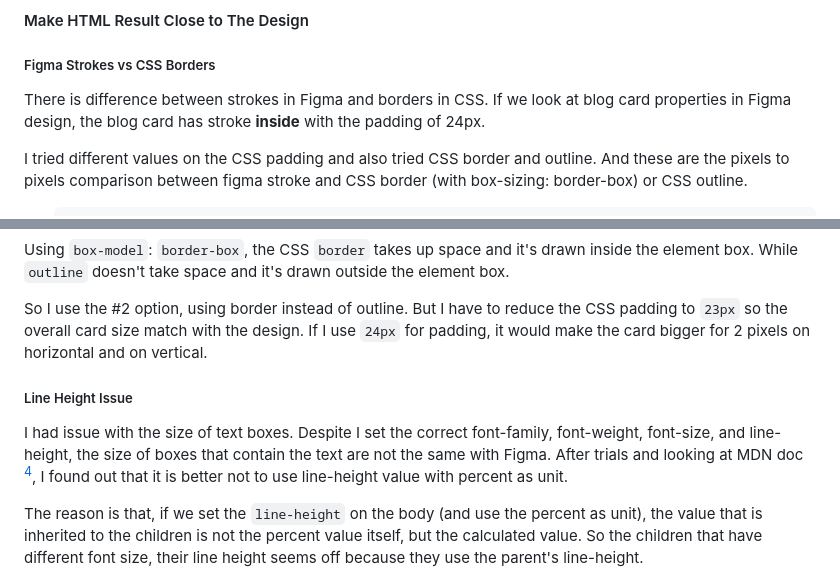
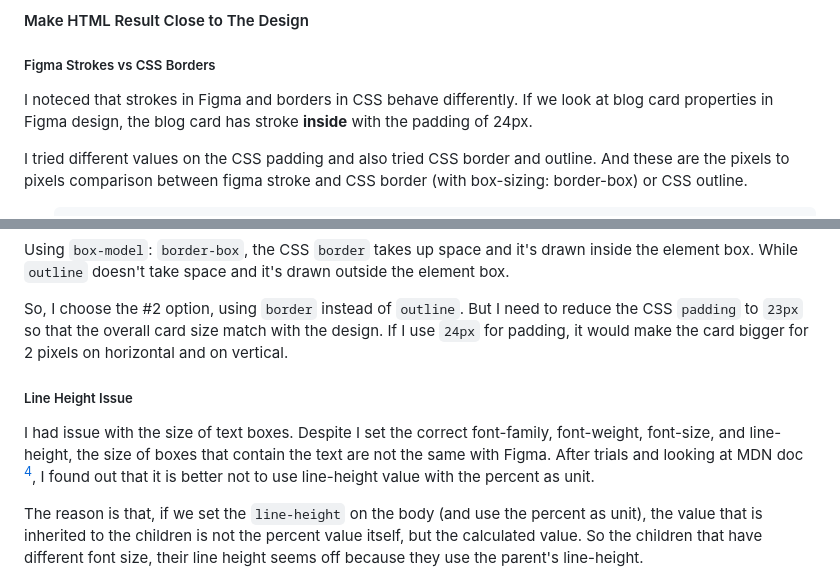
Before and after one commit to finkusuma-dev/frontendmenter-blog-preview-card, a Markdown page: README.md, 2 parts joined by grey strips. Drawn GitHub-style.

Commit message:
docs: update readme

```diff
--- a/README.md
+++ b/README.md
@@ -115,7 +115,7 @@ Also I added padding so there are spaces on the left and right sides. It looks n
 
 ##### Figma Strokes vs CSS Borders
 
-There is difference between strokes in Figma and borders in CSS. If we look at blog card properties in Figma design, the blog card has stroke **inside** with the padding of 24px.
+I noteced that strokes in Figma and borders in CSS behave differently. If we look at blog card properties in Figma design, the blog card has stroke **inside** with the padding of 24px.
 
 I tried different values on the CSS padding and also tried CSS border and outline. And these are the pixels to pixels comparison between figma stroke and CSS border (with box-sizing: border-box) or CSS outline.
 
@@ -149,11 +149,11 @@ I tried different values on the CSS padding and also tried CSS border and outlin
 
 Using `box-model`: `border-box`, the CSS `border` takes up space and it's drawn inside the element box. While `outline` doesn't take space and it's drawn outside the element box.
 
-So I use the #2 option, using border instead of outline. But I have to reduce the CSS padding to `23px` so the overall card size match with the design. If I use `24px` for padding, it would make the card bigger for 2 pixels on horizontal and on vertical.
+So, I choose the #2 option, using `border` instead of `outline`. But I need to reduce the CSS `padding` to `23px` so that the overall card size match with the design. If I use `24px` for padding, it would make the card bigger for 2 pixels on horizontal and on vertical.
 
 ##### Line Height Issue
 
-I had issue with the size of text boxes. Despite I set the correct font-family, font-weight, font-size, and line-height, the size of boxes that contain the text are not the same with Figma. After trials and looking at MDN doc [^4], I found out that it is better not to use line-height value with percent as unit.
+I had issue with the size of text boxes. Despite I set the correct font-family, font-weight, font-size, and line-height, the size of boxes that contain the text are not the same with Figma. After trials and looking at MDN doc [^4], I found out that it is better not to use line-height value with the percent as unit.
 
 The reason is that, if we set the `line-height` on the body (and use the percent as unit), the value that is inherited to the children is not the percent value itself, but the calculated value. So the children that have different font size, their line height seems off because they use the parent's line-height.
 
```
